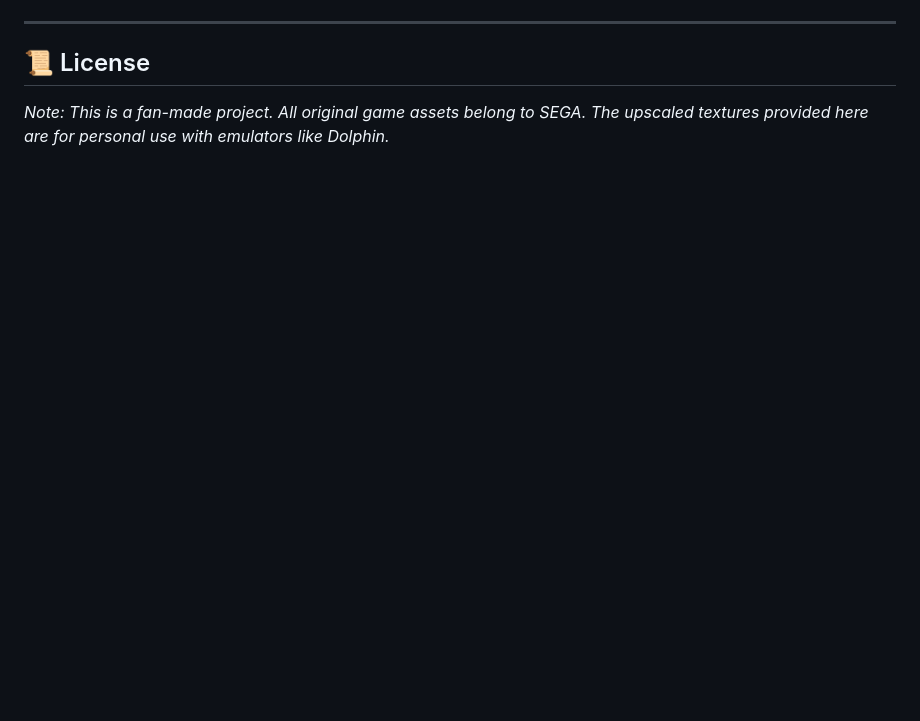
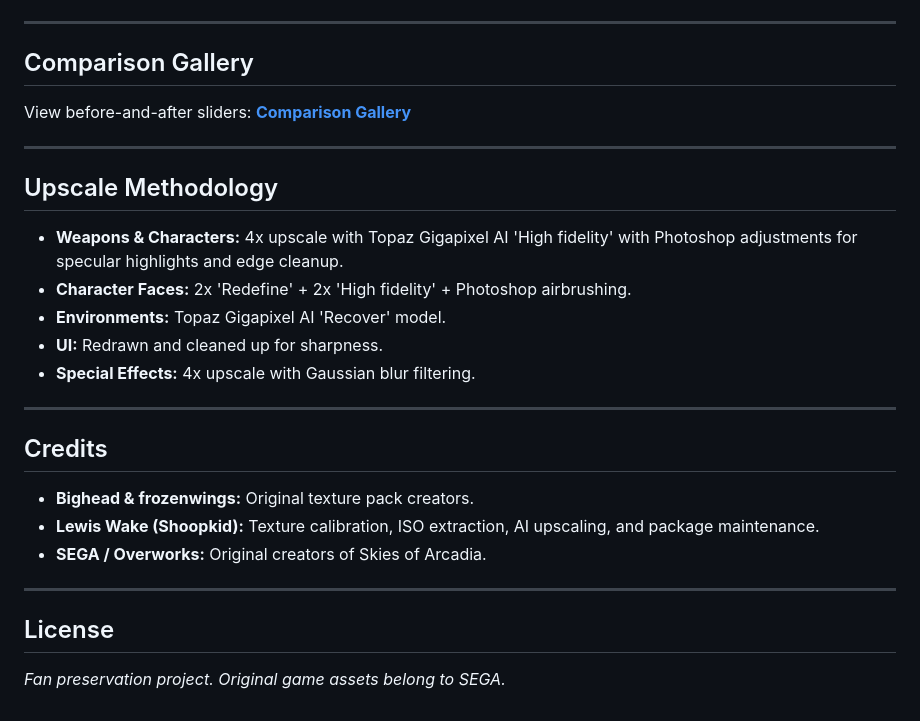
Before and after one commit to lewiswake/Skies-of-Arcadia-Legends-HD-Texture-Project, a Markdown page: README.md, the part around one of its changes. GitHub-like rendering; blank space fills up the shorter version.

Commit message:
Revise README for Skies of Arcadia Legends HD Pack
Updated project name, roadmap, and download instructions. Added details for v0.2.0 changes and modular packages.

```diff
--- a/README.md
+++ b/README.md
@@ -66,5 +61,30 @@ This project utilizes modern AI generative models to recover detail from origina
 
 ---
 
-## 📜 License
-*Note: This is a fan-made project. All original game assets belong to SEGA. The upscaled textures provided here are for personal use with emulators like Dolphin.*
+## Comparison Gallery
+
+View before-and-after sliders:
+**[Comparison Gallery](https://skiesofarcadiahd.xyz/)**
+
+---
+
+## Upscale Methodology
+
+* **Weapons & Characters:** 4x upscale with Topaz Gigapixel AI 'High fidelity' with Photoshop adjustments for specular highlights and edge cleanup.
+* **Character Faces:** 2x 'Redefine' + 2x 'High fidelity' + Photoshop airbrushing.
+* **Environments:** Topaz Gigapixel AI 'Recover' model.
+* **UI:** Redrawn and cleaned up for sharpness.
+* **Special Effects:** 4x upscale with Gaussian blur filtering.
+
+---
+
+## Credits
+
+* **Bighead & frozenwings:** Original texture pack creators.
+* **Lewis Wake (Shoopkid):** Texture calibration, ISO extraction, AI upscaling, and package maintenance.
+* **SEGA / Overworks:** Original creators of Skies of Arcadia.
+
+---
+
+## License
+*Fan preservation project. Original game assets belong to SEGA.*
```
Also changed, not shown: other parts of README.md (+43 -48 lines).
